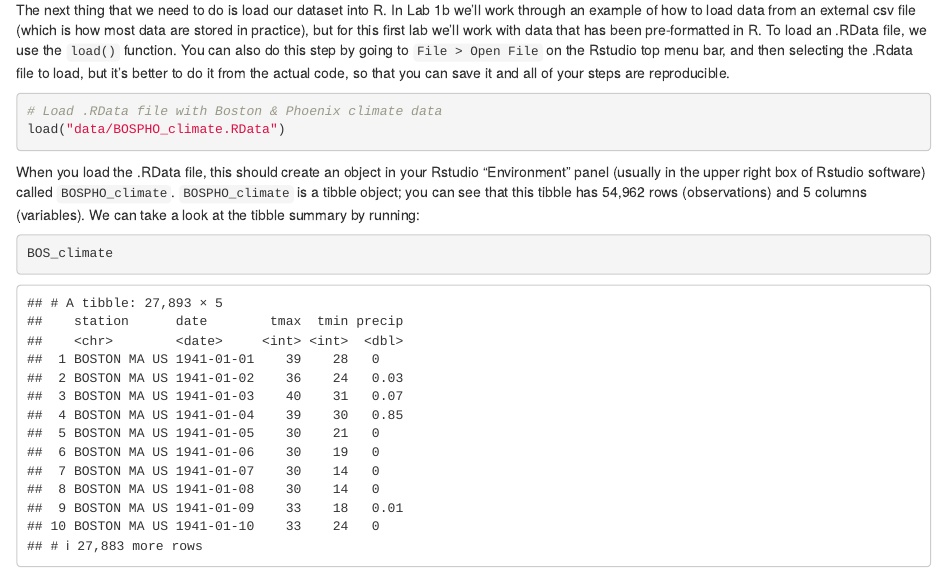
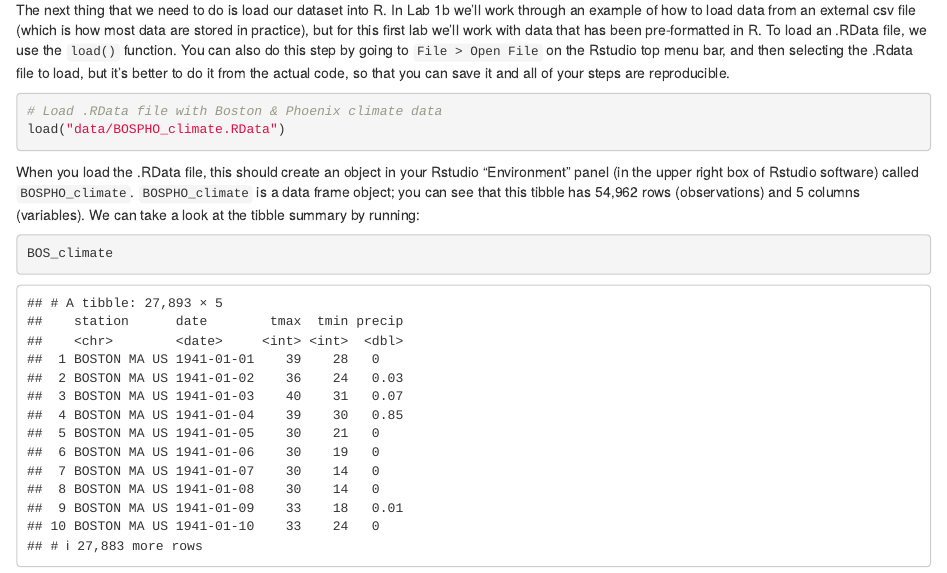
Before and after one commit to jhmatthes/EcosysEco-FA20-Lab1, an R Markdown document (BISC307_Lab1_Ecoclimate.Rmd): the page in a window 1100 px wide, from 660 px down. Rendered offline with R 4.5, knitr and Pandoc, with nearby package versions; code that draws random numbers runs with fixed seeds of ours.

````diff
--- a/BISC307_Lab1A_Ecoclimate.Rmd
+++ b/BISC307_Lab1_Ecoclimate.Rmd
@@ -35,7 +35,7 @@
 
 ```
 
-When you load the .RData file, this should create an object in your Rstudio "Environment" panel (usually in the upper right box of Rstudio software) called `BOSPHO_climate`. `BOSPHO_climate` is a tibble object; you can see that this tibble has 54,962 rows (observations) and 5 columns (variables). We can take a look at the tibble summary by running:
+When you load the .RData file, this should create an object in your Rstudio "Environment" panel (in the upper right box of Rstudio software) called `BOSPHO_climate`. `BOSPHO_climate` is a data frame object; you can see that this tibble has 54,962 rows (observations) and 5 columns (variables). We can take a look at the tibble summary by running:
 
 ```{r}
 BOS_climate
````
